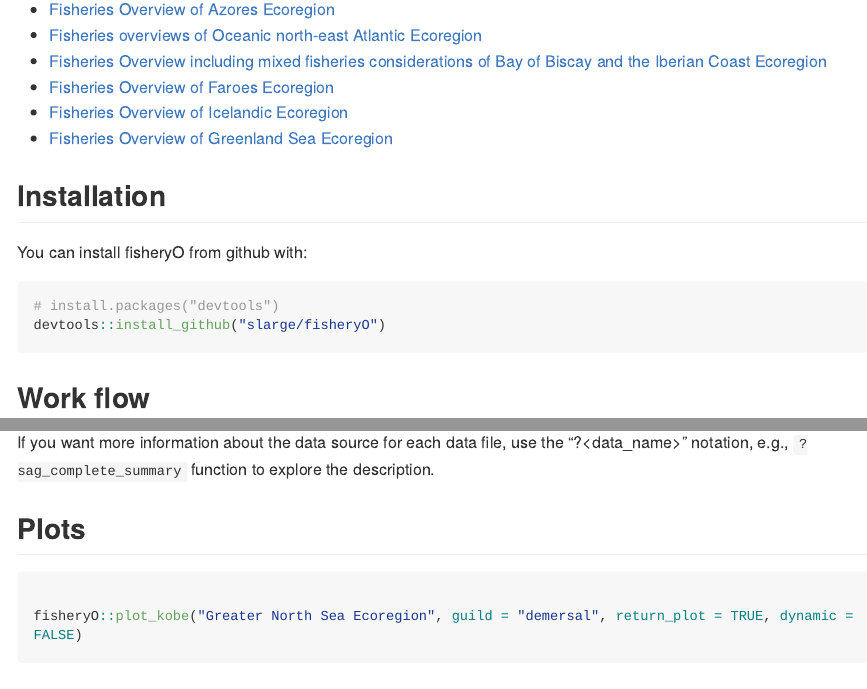
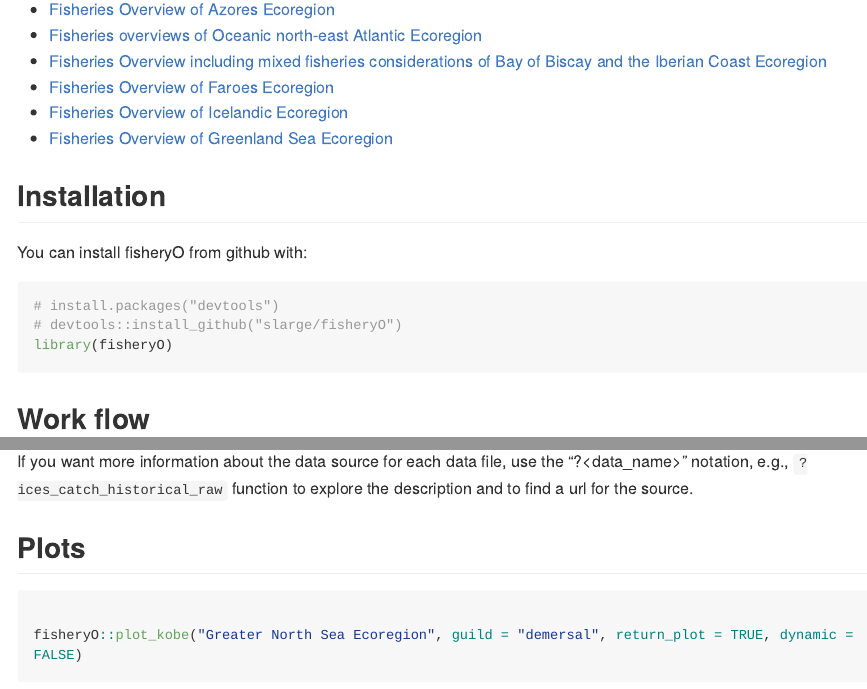
Before and after one commit to ices-tools-prod/fisheryO, an R Markdown document (README.Rmd): the page in a window 1100 px wide, from 380 px down, and a second part further down, joined at a grey line. Rendered offline with R 4.5, knitr and Pandoc, with nearby package versions; some code elsewhere in the file could not run offline; long lines of code are wrapped; common packages that the code uses without loading them are loaded.

Commit message:
update documentation and make sure raw data table looks OK

````diff
--- a/README.Rmd
+++ b/README.Rmd
@@ -45,7 +45,8 @@ You can install fisheryO from github with:
 
 ```{r gh-installation, eval = FALSE}
 # install.packages("devtools")
-devtools::install_github("slarge/fisheryO")
+# devtools::install_github("slarge/fisheryO")
+library(fisheryO)
 ```
 
 
@@ -68,4 +66,4 @@ note: [Consistent naming](https://github.com/slarge/fisheryO/issues/11) will mak
-If you want more information about the data source for each data file, use the "?<data_name>" notation, e.g., `?sag_complete_summary` function to explore the description.
+If you want more information about the data source for each data file, use the "?<data_name>" notation, e.g., `?ices_catch_historical_raw` function to explore the description and to find a url for the source.
 
 ## Plots
 
````
Also changed, not shown: README-kobe_example-1.png, README.md, README.Rmd (5 more changed lines), 15 other files.
